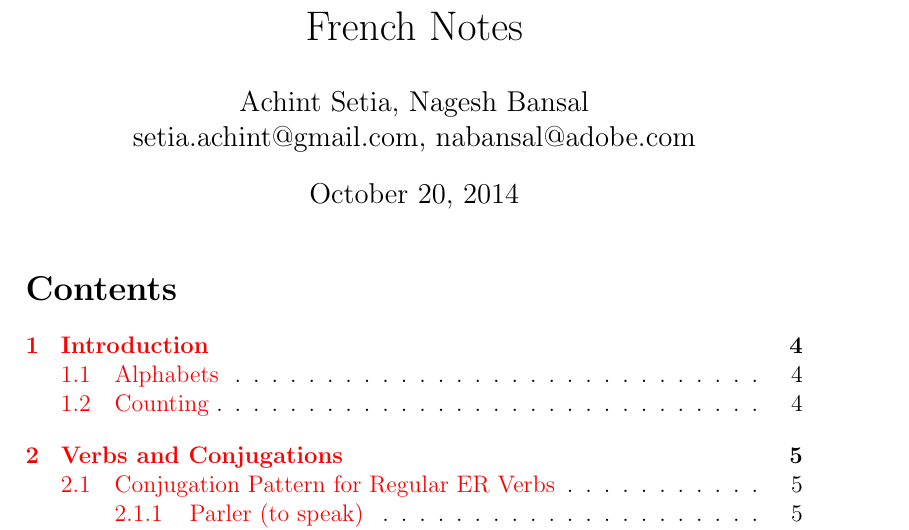
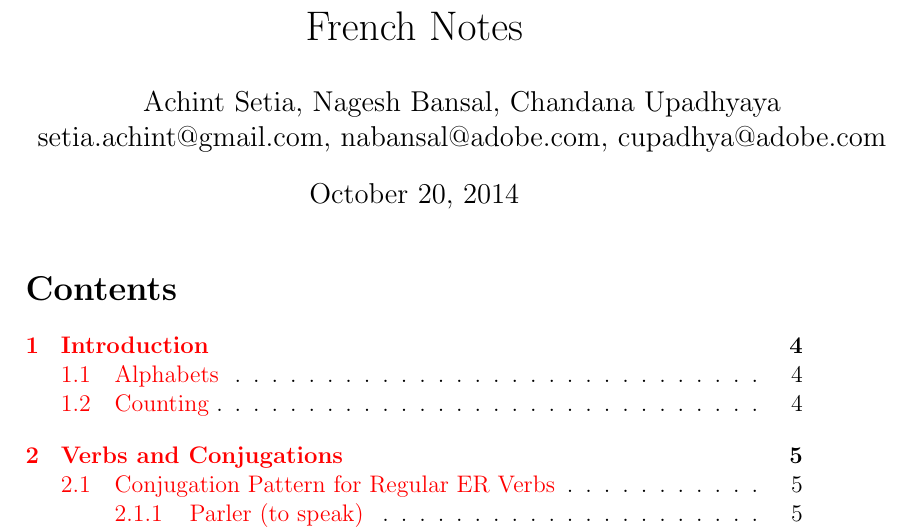
Before and after one commit to achintsetia/frenchNotes, a LaTeX paper (main.tex): part of page 1 of 18, cut so that both start at the same text. Compiled offline with pdfLaTeX.

Commit message:
Added Chandana's name too.

```diff
--- a/main.tex
+++ b/main.tex
@@ -12,8 +12,8 @@
 %\linenumbers %uncomment to number each line
 
 \title{French Notes}
-\author{Achint Setia, Nagesh Bansal\\
-setia.achint@gmail.com, nabansal@adobe.com}
+\author{Achint Setia, Nagesh Bansal, Chandana Upadhyaya\\
+setia.achint@gmail.com, nabansal@adobe.com, cupadhya@adobe.com}
 \begin{document}
 \maketitle
 
```
Also changed, not shown: main.pdf.
